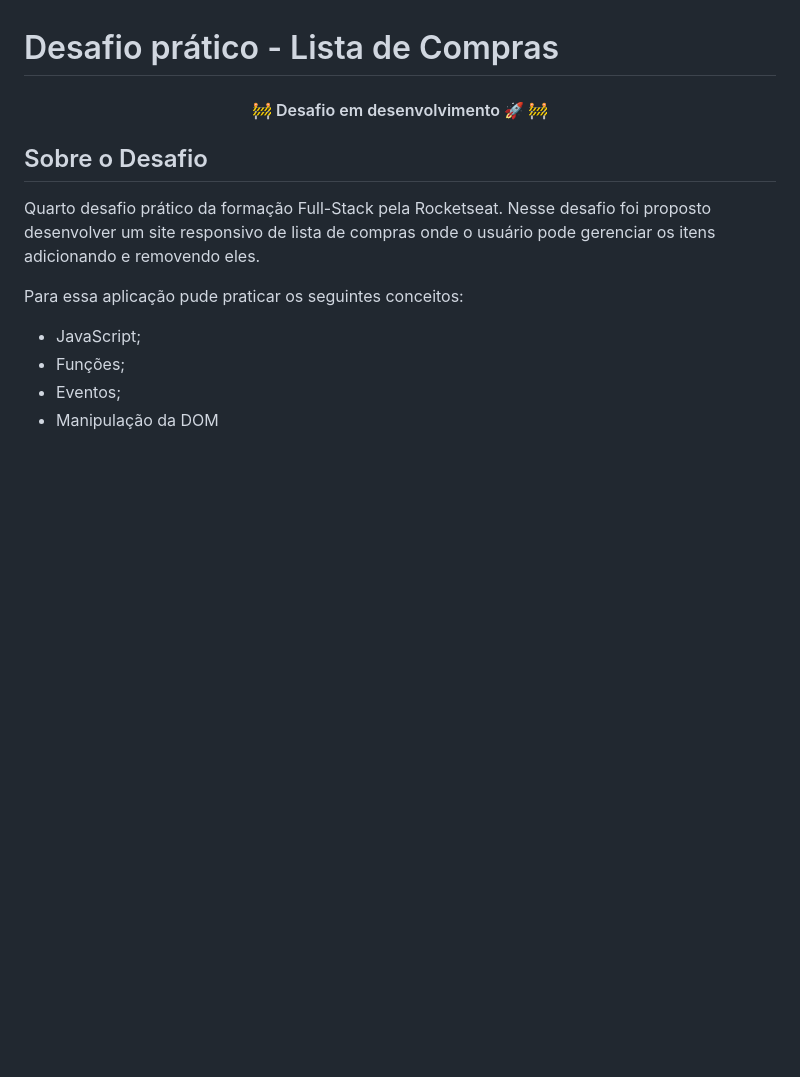
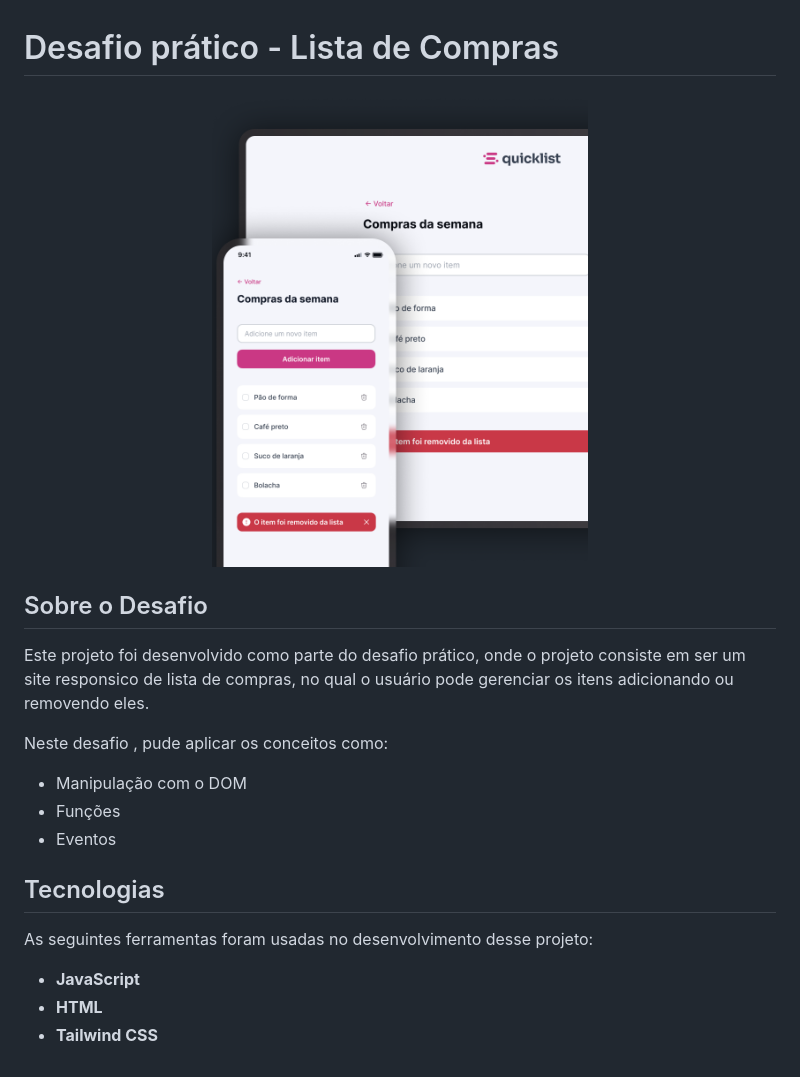
Before and after one commit to peterhfss/rocketseat-full-stack-javascript-lista-compras, a Markdown page: README.md, the part around the change. Drawn GitHub-style; pictures changed too: github/Preview.png (added); blank space fills up the shorter version.

```diff
--- a/README.md
+++ b/README.md
@@ -1,17 +1,23 @@
 # Desafio prático - Lista de Compras
 
-<h4 align="center">
-	🚧  Desafio em desenvolvimento 🚀  🚧
-</h4>
+<p align="center">
+  <img alt="Preview do projeto" src="./github/Preview.png" width="50%">
+</p>
 
 ## Sobre o Desafio
 
-Quarto desafio prático da formação Full-Stack pela Rocketseat. Nesse desafio
-foi proposto desenvolver um site responsivo de lista de compras onde o usuário pode gerenciar os itens adicionando e removendo eles.
+Este projeto foi desenvolvido como parte do desafio prático, onde o projeto consiste em ser um site responsico de lista de compras, no qual o usuário pode gerenciar os itens adicionando ou removendo eles.
 
-Para essa aplicação pude praticar os seguintes conceitos:
+Neste desafio , pude aplicar os conceitos como:
 
-* JavaScript;
-* Funções;
-* Eventos;
-* Manipulação da DOM
+* Manipulação com o DOM
+* Funções
+* Eventos
+
+## Tecnologias
+
+As seguintes ferramentas foram usadas no desenvolvimento desse projeto:
+
+- **JavaScript**
+- **HTML**
+- **Tailwind CSS**
```
Also changed, not shown: 4 other files.
